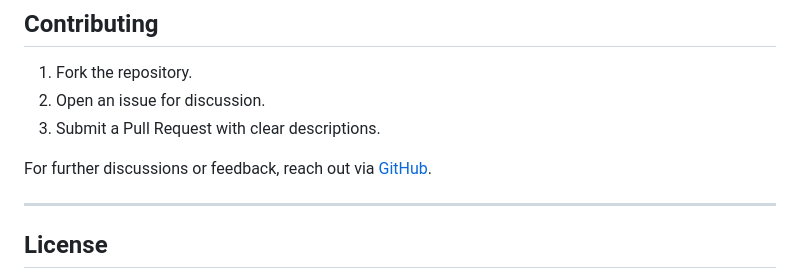
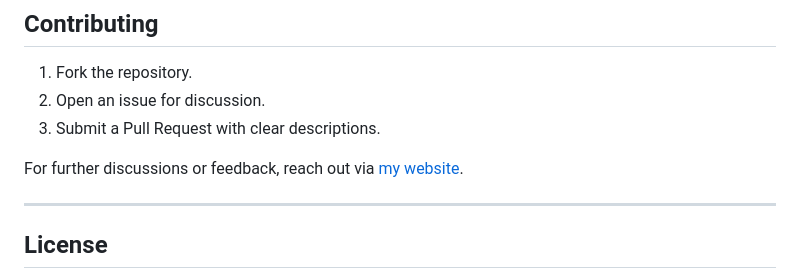
Before and after one commit to megpatakota/autonomous_market_research_agent, a Markdown page: README.md, the part around the change. Drawn GitHub-style.

```diff
--- a/README.md
+++ b/README.md
@@ -98,7 +98,7 @@ A few to consider:
 2. Open an issue for discussion.
 3. Submit a Pull Request with clear descriptions.
 
-For further discussions or feedback, reach out via [GitHub](https://megpatakota.com).
+For further discussions or feedback, reach out via [my website](https://megpatakota.com).
 
 ---
 
```
